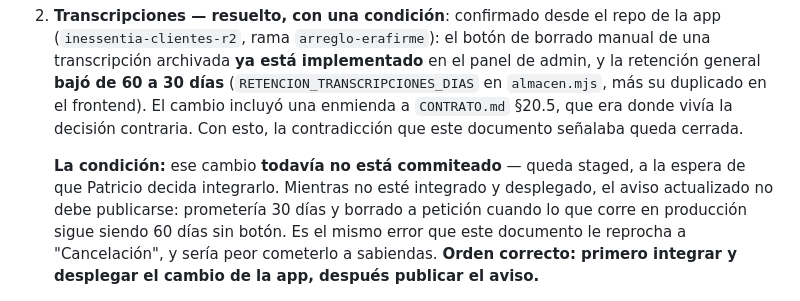
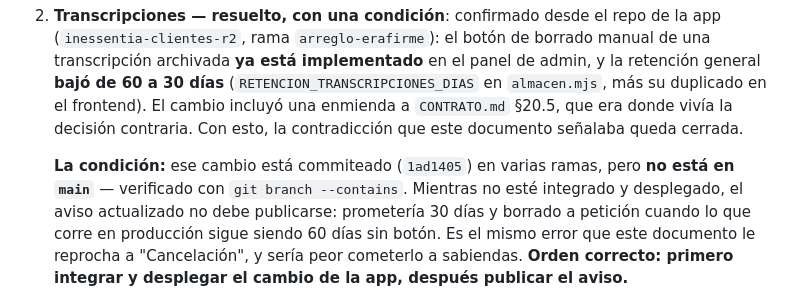
Before and after one commit to neuve/Inessentia, a Markdown page: docs/aviso-privacidad-vs-app-citas.md, the part around the change. GitHub-like rendering.

Commit message:
El cambio de 30 días está commiteado, pero no en main
Corrige lo que este documento decía: no quedó staged, quedó en varias
ramas sin fusionar. Para publicar el aviso da igual —sigue sin
desplegarse— pero la afirmación era inexacta.

```diff
--- a/docs/aviso-privacidad-vs-app-citas.md
+++ b/docs/aviso-privacidad-vs-app-citas.md
@@ -32,8 +32,8 @@ criterio legal, se le presentó como tal y él eligió cómo proceder por ahora.
    el frontend). El cambio incluyó una enmienda a `CONTRATO.md` §20.5, que era donde vivía la
    decisión contraria. Con esto, la contradicción que este documento señalaba queda cerrada.
 
-   **La condición:** ese cambio **todavía no está commiteado** — queda staged, a la espera de que
-   Patricio decida integrarlo. Mientras no esté integrado y desplegado, el aviso actualizado no
+   **La condición:** ese cambio está commiteado (`1ad1405`) en varias ramas, pero **no está en
+   `main`** — verificado con `git branch --contains`. Mientras no esté integrado y desplegado, el aviso actualizado no
    debe publicarse: prometería 30 días y borrado a petición cuando lo que corre en producción
    sigue siendo 60 días sin botón. Es el mismo error que este documento le reprocha a
    "Cancelación", y sería peor cometerlo a sabiendas. **Orden correcto: primero integrar y
```
